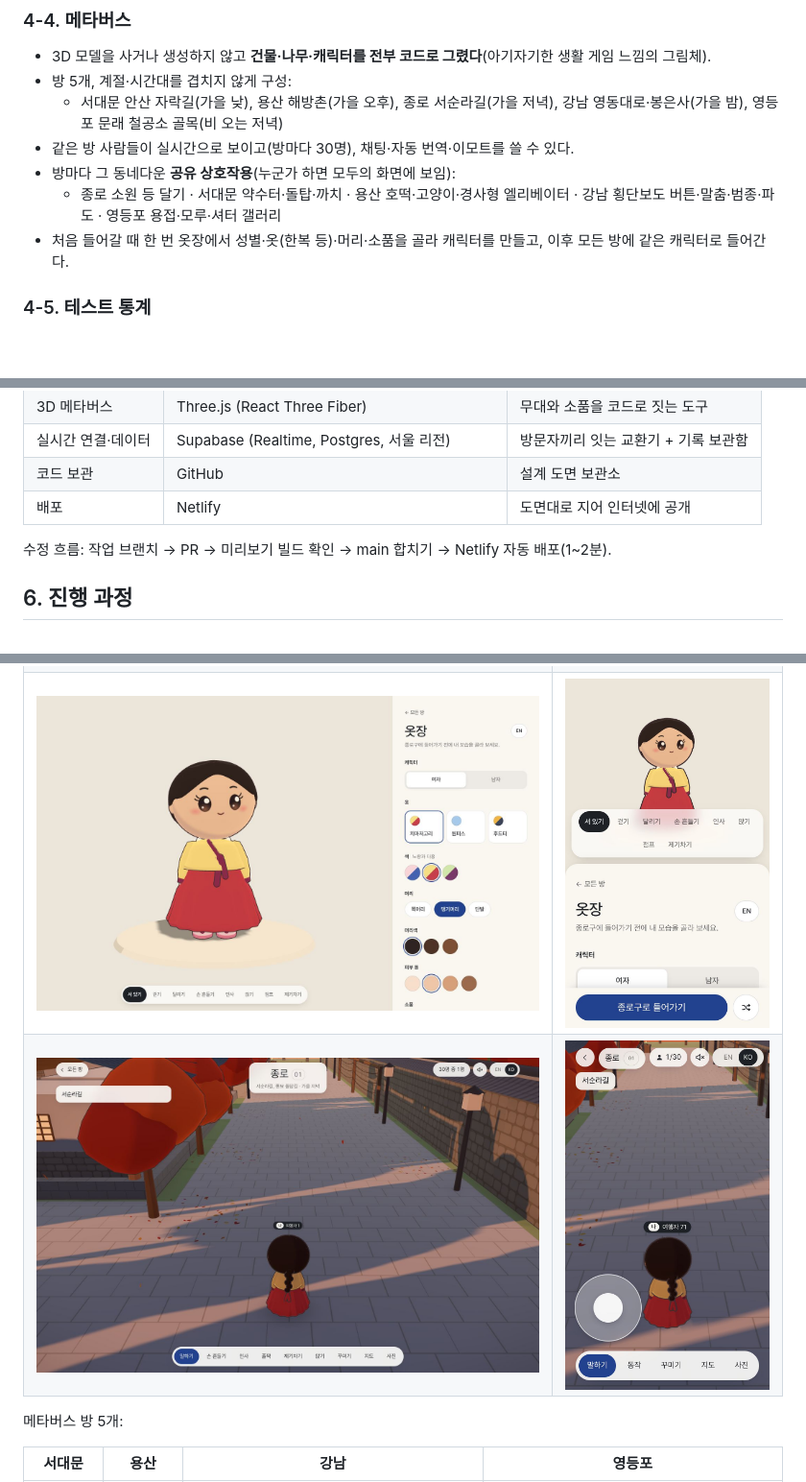
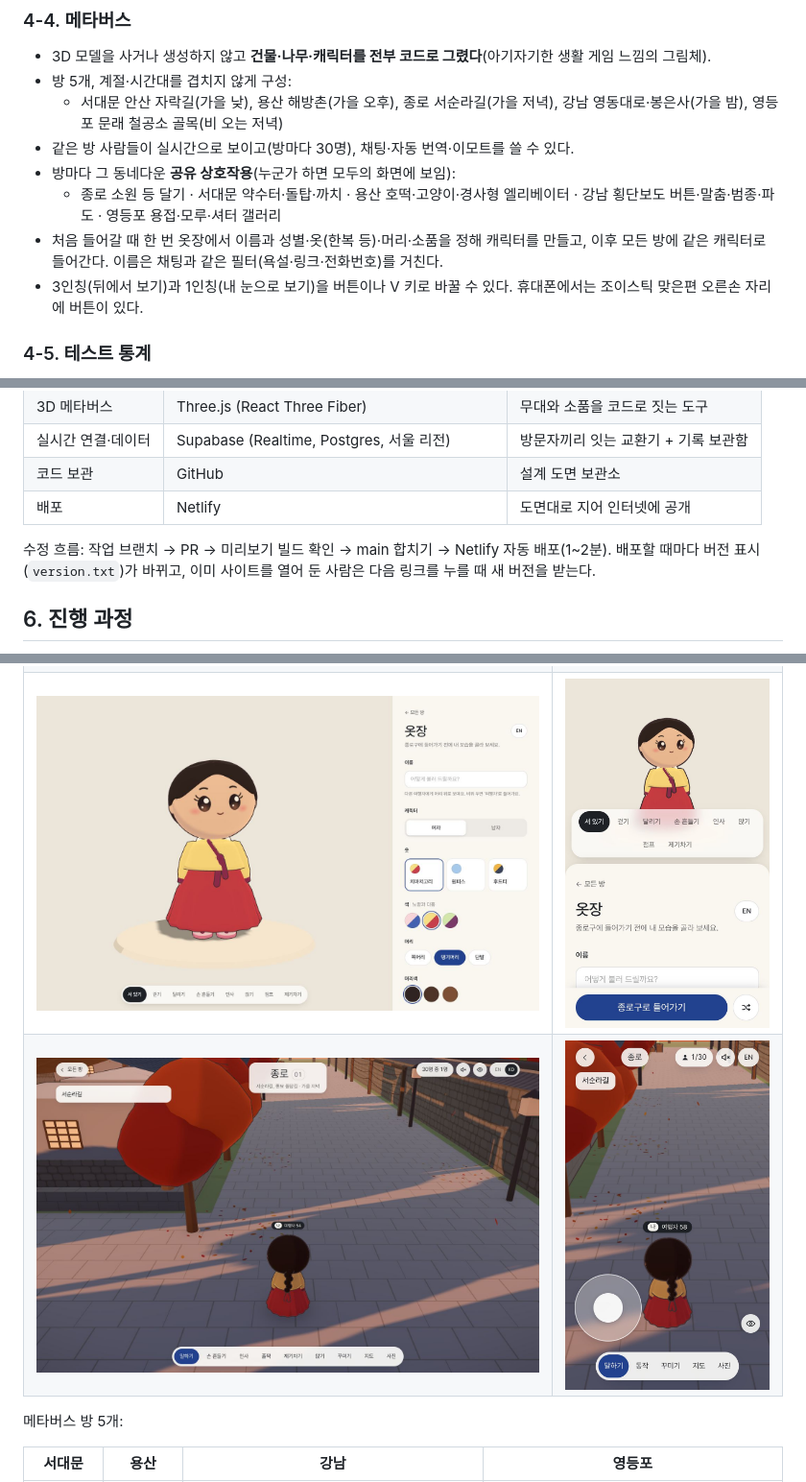
Before and after one commit to NATHAN18-ABLE/for-nathan, a Markdown page: docs/CASE-STUDY.md, 3 parts joined by grey strips. Shown at 96% size. GitHub-like rendering; pictures changed too: docs/screenshots/desktop-09-wardrobe.jpg, docs/screenshots/desktop-10-room-jongno.jpg, docs/screenshots/phone-09-wardrobe.jpg; blank space fills up the shorter version.

```diff
--- a/docs/CASE-STUDY.md
+++ b/docs/CASE-STUDY.md
@@ -57,7 +57,8 @@
 - 같은 방 사람들이 실시간으로 보이고(방마다 30명), 채팅·자동 번역·이모트를 쓸 수 있다.
 - 방마다 그 동네다운 **공유 상호작용**(누군가 하면 모두의 화면에 보임):
   - 종로 소원 등 달기 · 서대문 약수터·돌탑·까치 · 용산 호떡·고양이·경사형 엘리베이터 · 강남 횡단보도 버튼·말춤·범종·파도 · 영등포 용접·모루·셔터 갤러리
-- 처음 들어갈 때 한 번 옷장에서 성별·옷(한복 등)·머리·소품을 골라 캐릭터를 만들고, 이후 모든 방에 같은 캐릭터로 들어간다.
+- 처음 들어갈 때 한 번 옷장에서 이름과 성별·옷(한복 등)·머리·소품을 정해 캐릭터를 만들고, 이후 모든 방에 같은 캐릭터로 들어간다. 이름은 채팅과 같은 필터(욕설·링크·전화번호)를 거친다.
+- 3인칭(뒤에서 보기)과 1인칭(내 눈으로 보기)을 버튼이나 V 키로 바꿀 수 있다. 휴대폰에서는 조이스틱 맞은편 오른손 자리에 버튼이 있다.
 
 ### 4-5. 테스트 통계
 - 테스트를 마칠 때마다 개인정보 없이 결과 한 줄(유형, 추천 구 1·2순위, 12문항 답, 언어, 기기)을 저장한다.
@@ -73,7 +74,7 @@
 | 코드 보관 | GitHub | 설계 도면 보관소 |
 | 배포 | Netlify | 도면대로 지어 인터넷에 공개 |
 
-수정 흐름: 작업 브랜치 → PR → 미리보기 빌드 확인 → main 합치기 → Netlify 자동 배포(1~2분).
+수정 흐름: 작업 브랜치 → PR → 미리보기 빌드 확인 → main 합치기 → Netlify 자동 배포(1~2분). 배포할 때마다 버전 표시(`version.txt`)가 바뀌고, 이미 사이트를 열어 둔 사람은 다음 링크를 누를 때 새 버전을 받는다.
 
 ## 6. 진행 과정
 
```
Also changed, not shown: 11 other files.
